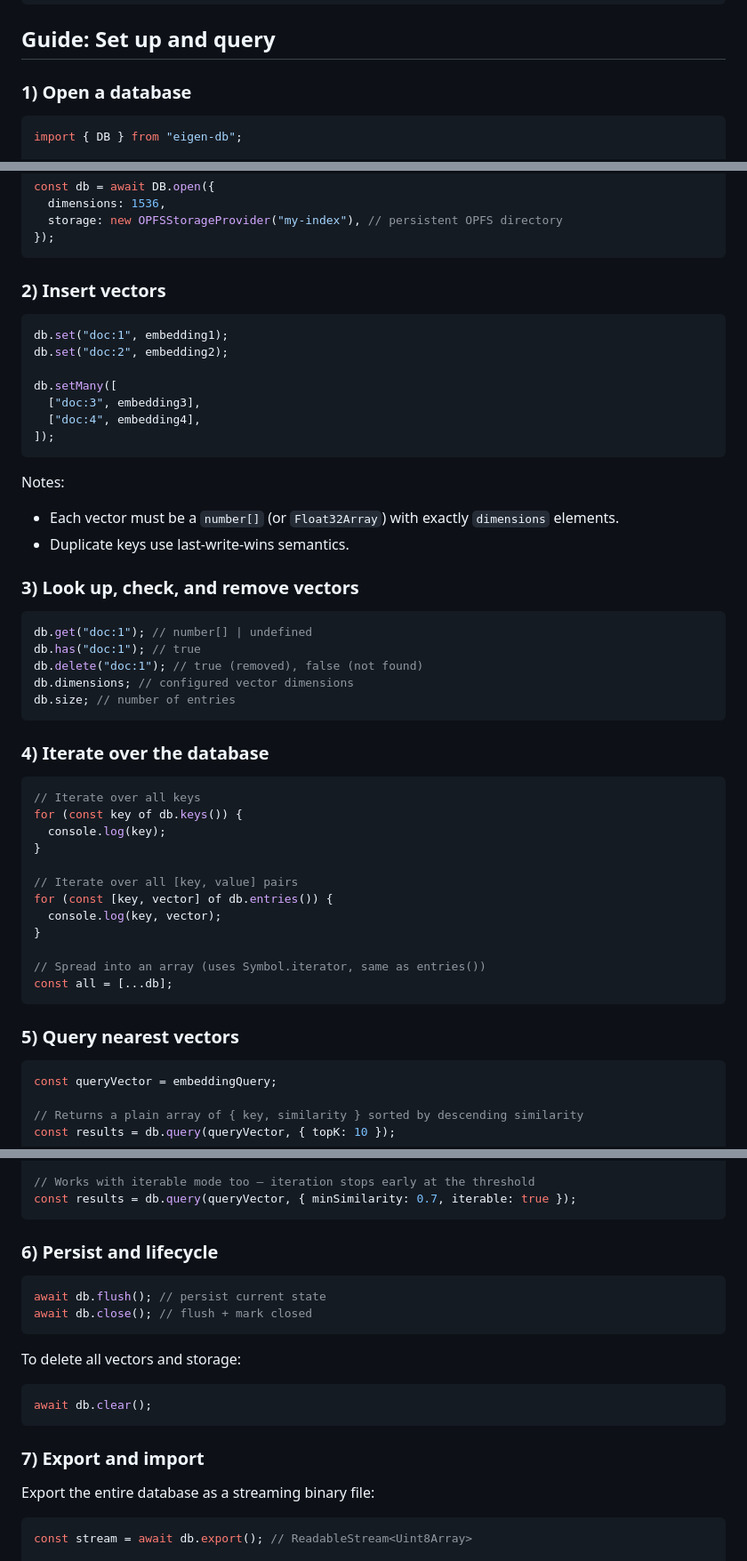
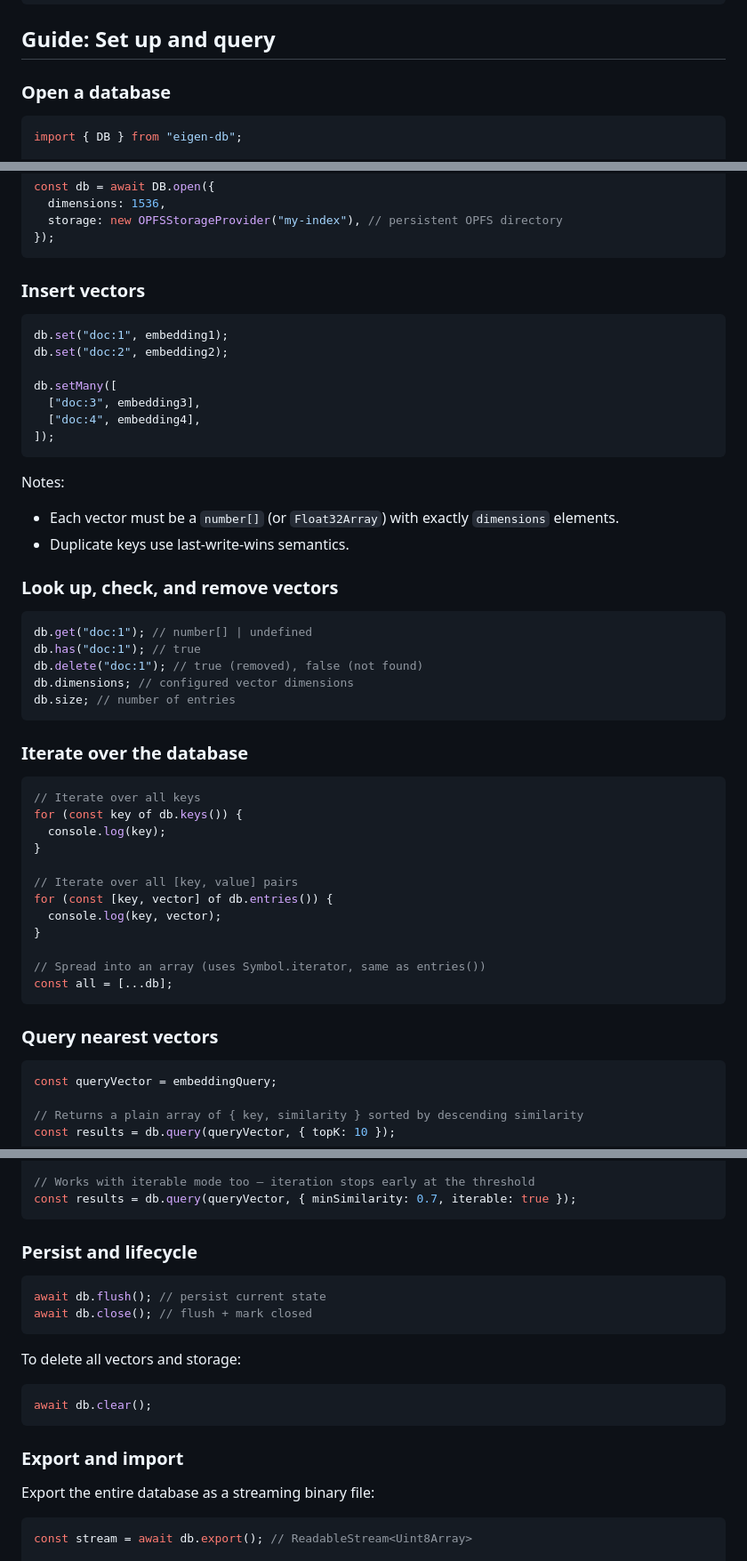
Before and after one commit to chuanqisun/eigen-db, a Markdown page: README.md, 3 parts joined by grey strips. Shown at 89% size. GitHub-like rendering.

Commit message:
formatting

````diff
--- a/README.md
+++ b/README.md
@@ -16,7 +16,7 @@ npm install eigen-db
 
 ## Guide: Set up and query
 
-### 1) Open a database
+### Open a database
 
 ```ts
 import { DB } from "eigen-db";
@@ -39,7 +39,7 @@ const db = await DB.open({
 });
 ```
 
-### 2) Insert vectors
+### Insert vectors
 
 ```ts
 db.set("doc:1", embedding1);
@@ -56,7 +56,7 @@ Notes:
 - Each vector must be a `number[]` (or `Float32Array`) with exactly `dimensions` elements.
 - Duplicate keys use last-write-wins semantics.
 
-### 3) Look up, check, and remove vectors
+### Look up, check, and remove vectors
 
 ```ts
 db.get("doc:1"); // number[] | undefined
@@ -66,7 +66,7 @@ db.dimensions; // configured vector dimensions
 db.size; // number of entries
 ```
 
-### 4) Iterate over the database
+### Iterate over the database
 
 ```ts
 // Iterate over all keys
@@ -83,7 +83,7 @@ for (const [key, vector] of db.entries()) {
 const all = [...db];
 ```
 
-### 5) Query nearest vectors
+### Query nearest vectors
 
 ```ts
 const queryVector = embeddingQuery;
@@ -121,7 +121,7 @@ const results = db.query(queryVector, { minSimilarity: 0.7 });
 const results = db.query(queryVector, { minSimilarity: 0.7, iterable: true });
 ```
 
-### 6) Persist and lifecycle
+### Persist and lifecycle
 
 ```ts
 await db.flush(); // persist current state
@@ -134,7 +134,7 @@ To delete all vectors and storage:
 await db.clear();
 ```
 
-### 7) Export and import
+### Export and import
 
 Export the entire database as a streaming binary file:
 
````
Also changed, not shown: other parts of README.md (+10 -10 lines).
